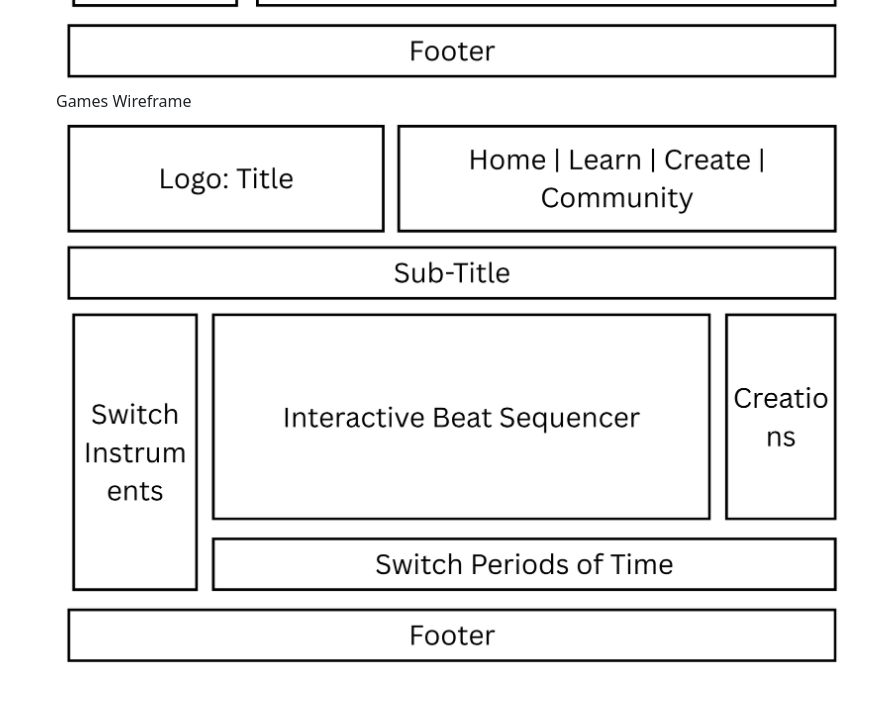
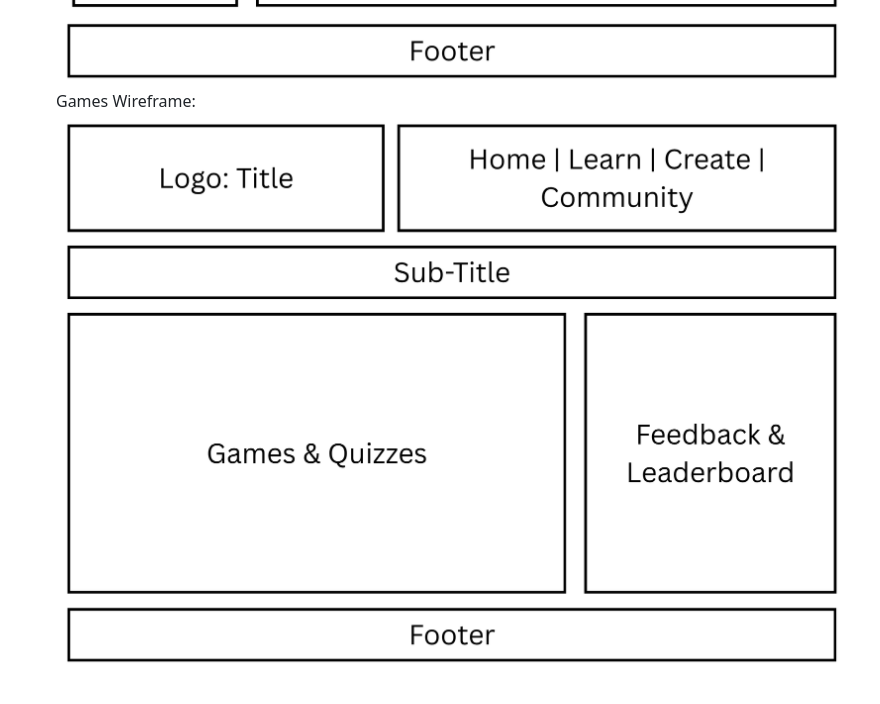
Before and after one commit to ArtNathanael/WDProjMagnesiumLomotanValdriz, a Markdown page: README.md, the part around the change. Rendered like a GitHub page; pictures changed too: assets/GamesWireframe.png.

```diff
--- a/README.md
+++ b/README.md
@@ -59,4 +59,4 @@ Wireframe:
     Learn Wireframe:![alt text](assets/LearnWireframe.png)
     Create Wireframe:![alt text](assets/CreateWireframe.png)
     Community Wireframe:![alt text](assets/CommunityWireframe.png)
-    Games Wireframe![alt text](assets/GamesWireframe.png)
+    Games Wireframe:![alt text](assets/GamesWireframe.png)
```
